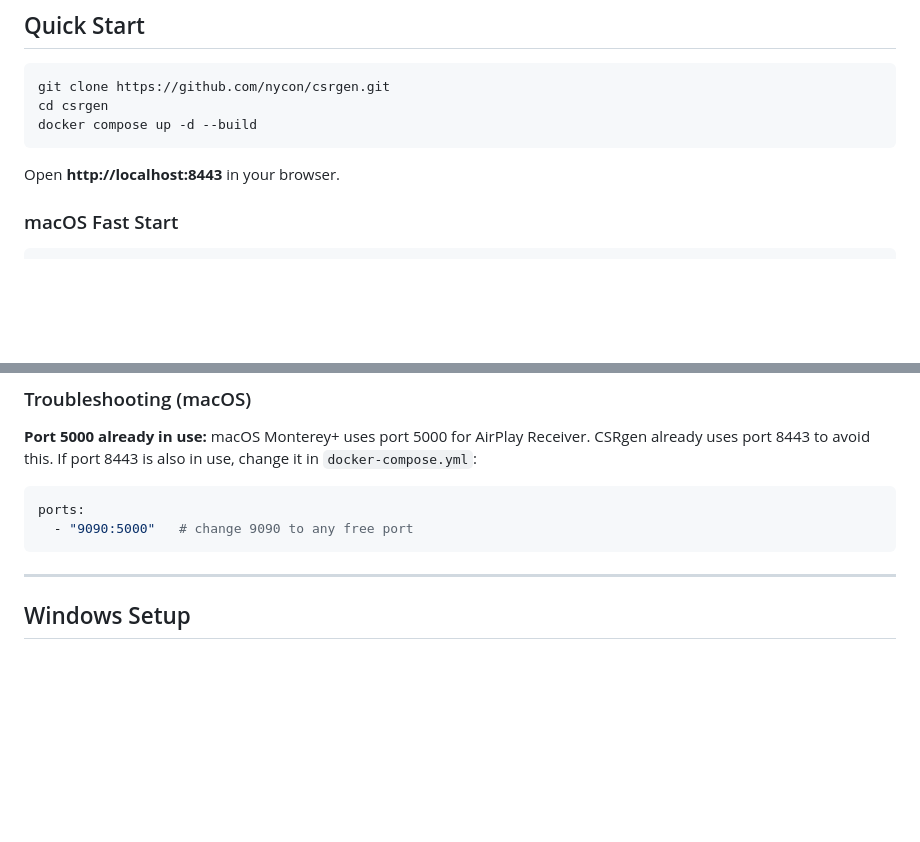
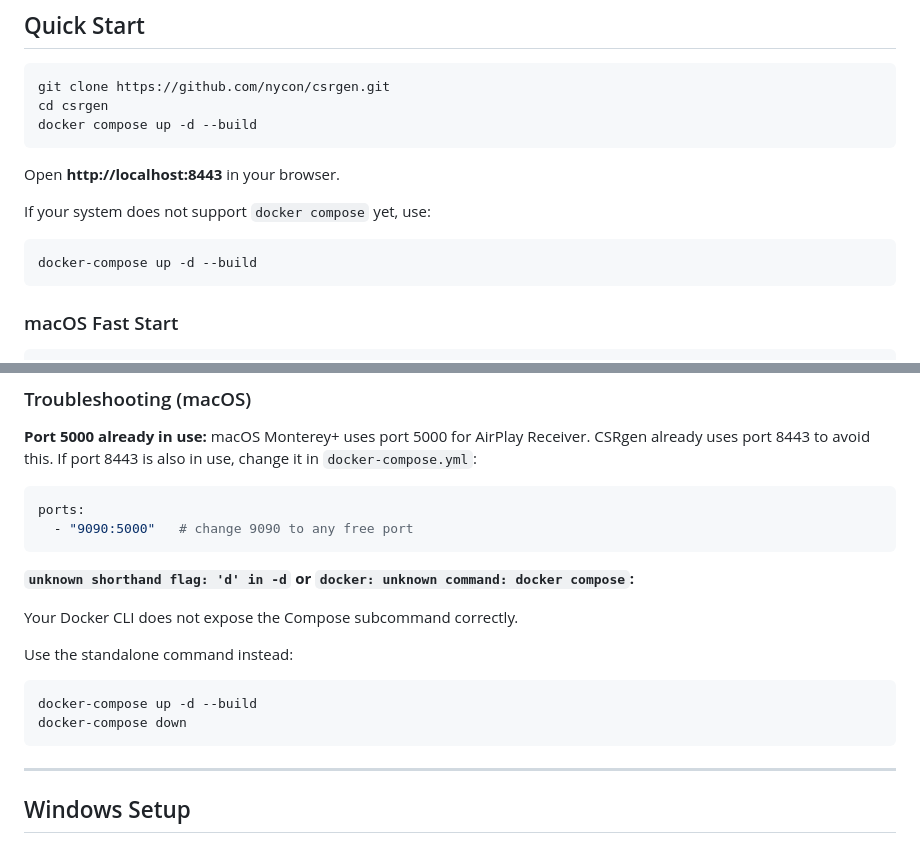
Before and after one commit to nycon/csrgen, a Markdown page: README.md, 2 parts joined by grey strips. Rendered like a GitHub page; blank space fills up the shorter version.

Commit message:
Document docker-compose fallback for macOS Docker issues
Update README quick start and troubleshooting with a clear docker-compose fallback for systems where the docker compose subcommand is unavailable or broken.

Made-with: Cursor

````diff
--- a/README.md
+++ b/README.md
@@ -42,6 +42,12 @@ docker compose up -d --build
 ```
 
 Open **http://localhost:8443** in your browser.
+
+If your system does not support `docker compose` yet, use:
+
+```bash
+docker-compose up -d --build
+```
 
 ### macOS Fast Start
 
@@ -101,6 +107,17 @@ macOS Monterey+ uses port 5000 for AirPlay Receiver. CSRgen already uses port 84
 ```yaml
 ports:
   - "9090:5000"   # change 9090 to any free port
+```
+
+**`unknown shorthand flag: 'd' in -d` or `docker: unknown command: docker compose`:**
+
+Your Docker CLI does not expose the Compose subcommand correctly.
+
+Use the standalone command instead:
+
+```bash
+docker-compose up -d --build
+docker-compose down
 ```
 
 ---
````
